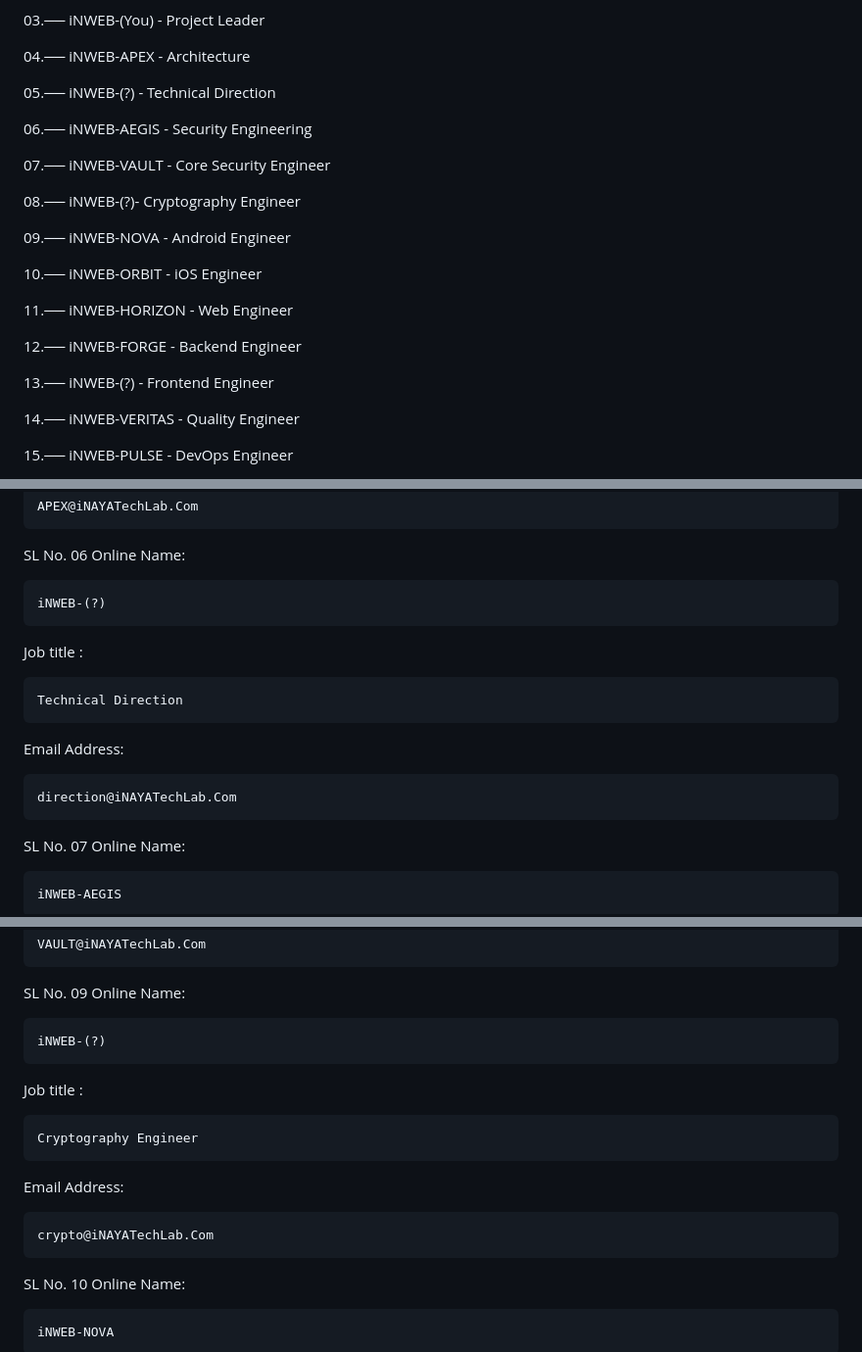
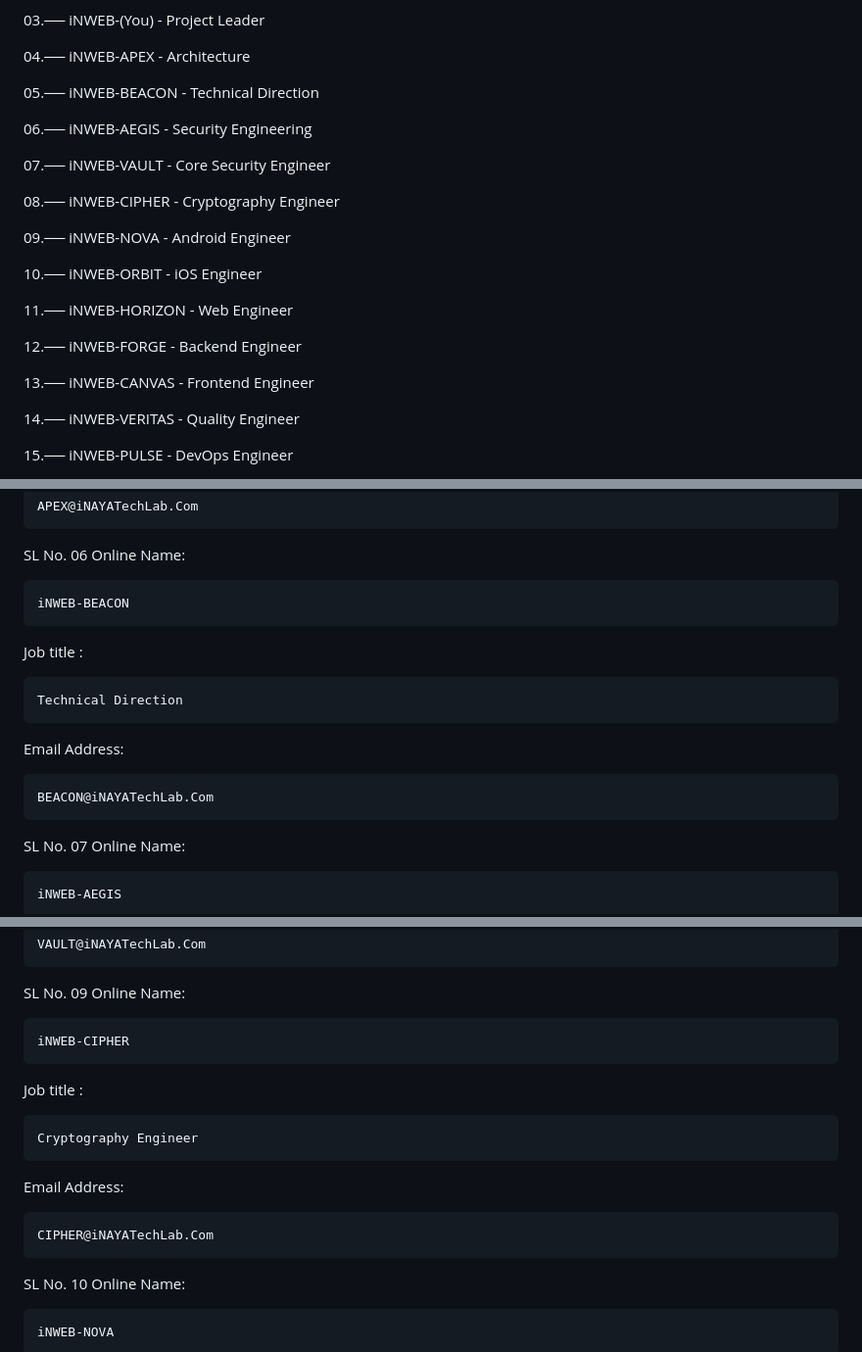
Before and after one commit to iNWEB-Official/iNWEB-Developer, a Markdown page: README.md, 3 parts joined by grey strips. Shown at 98% size. Drawn GitHub-style.

Commit message:
Fill open codename slots: BEACON, CIPHER, CANVAS
- Technical Direction: iNWEB-BEACON (BEACON@iNAYATechLab.Com)
- Cryptography Engineer: iNWEB-CIPHER (CIPHER@iNAYATechLab.Com)
- Frontend Engineer: iNWEB-CANVAS (CANVAS@iNAYATechLab.Com)

No (?) placeholders remain; only iNWEB-(You) Project Leader is left intentionally.

Co-authored-by: arena-agent <297053741+arena-agent@users.noreply.github.com>

```diff
--- a/README.md
+++ b/README.md
@@ -11,13 +11,13 @@
 
 04.── iNWEB-APEX - Architecture
 
-05.── iNWEB-(?) - Technical Direction
+05.── iNWEB-BEACON - Technical Direction
 
 06.── iNWEB-AEGIS - Security Engineering
 
 07.── iNWEB-VAULT - Core Security Engineer
 
-08.── iNWEB-(?)- Cryptography Engineer
+08.── iNWEB-CIPHER - Cryptography Engineer
 
 09.── iNWEB-NOVA - Android Engineer
 
@@ -27,7 +27,7 @@
 
 12.── iNWEB-FORGE - Backend Engineer
 
-13.── iNWEB-(?) - Frontend Engineer
+13.── iNWEB-CANVAS - Frontend Engineer
 
 14.── iNWEB-VERITAS - Quality Engineer
 
@@ -129,13 +129,13 @@ Email Address:
 SL No. 06
 Online Name:
 
-    iNWEB-(?)
+    iNWEB-BEACON
 Job title :
 
     Technical Direction
 Email Address:
 
-    direction@iNAYATechLab.Com
+    BEACON@iNAYATechLab.Com
 
 SL No. 07
 Online Name:
@@ -162,13 +162,13 @@ Email Address:
 SL No. 09
 Online Name:
 
-    iNWEB-(?)
+    iNWEB-CIPHER
 Job title :
 
     Cryptography Engineer
 Email Address:
 
-    crypto@iNAYATechLab.Com
+    CIPHER@iNAYATechLab.Com
 
 SL No. 10
 Online Name:
```
Also changed, not shown: other parts of README.md (+2 -2 lines).
